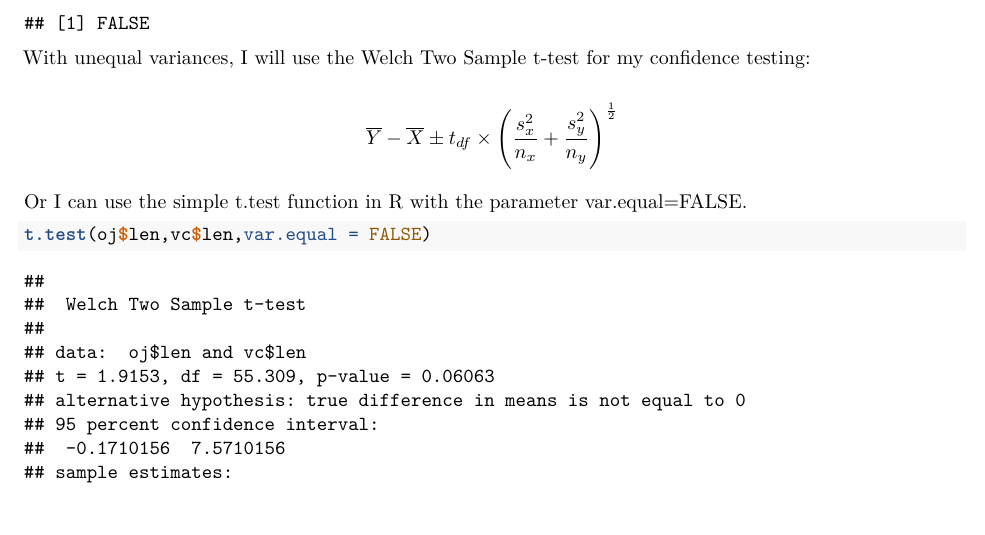
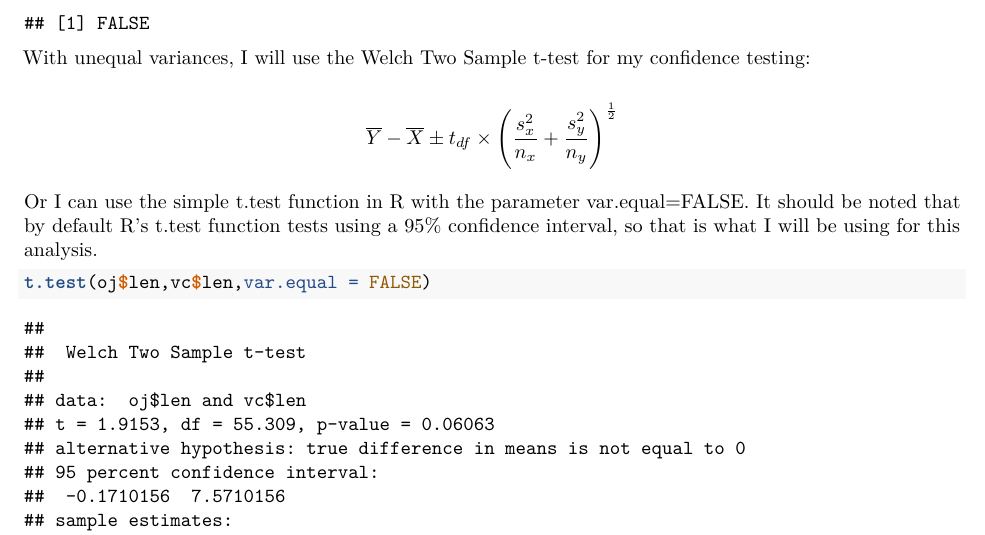
Before and after one commit to mattsedlar/StatInference_CourseProject2, an R Markdown document (AnalysisReport.Rmd): part of page 2 of 4, cut so that both start at the same text, the shorter picture padded with empty space. Rendered offline with R 4.5, knitr and Pandoc, then LaTeX, with nearby package versions.

Commit message:
Clarification about confidence testing with t.test

````diff
--- a/AnalysisReport.Rmd
+++ b/AnalysisReport.Rmd
@@ -59,7 +59,7 @@ With unequal variances, I will use the Welch Two Sample t-test for my confidence
 $$\overline{Y} - \overline{X} \pm t_{df} \times \left( \dfrac{s^{2}_{x}}{n_{x}} +  \dfrac{s^{2}_{y}}{n_{y}} \right)^\frac{1}{2}$$
 
 
-Or I can use the simple t.test function in R with the parameter var.equal=FALSE.
+Or I can use the simple t.test function in R with the parameter var.equal=FALSE. It should be noted that by default R's t.test function tests using a 95% confidence interval, so that is what I will be using for this analysis.
 
 ```{r}
 t.test(oj$len,vc$len,var.equal = FALSE)
````
